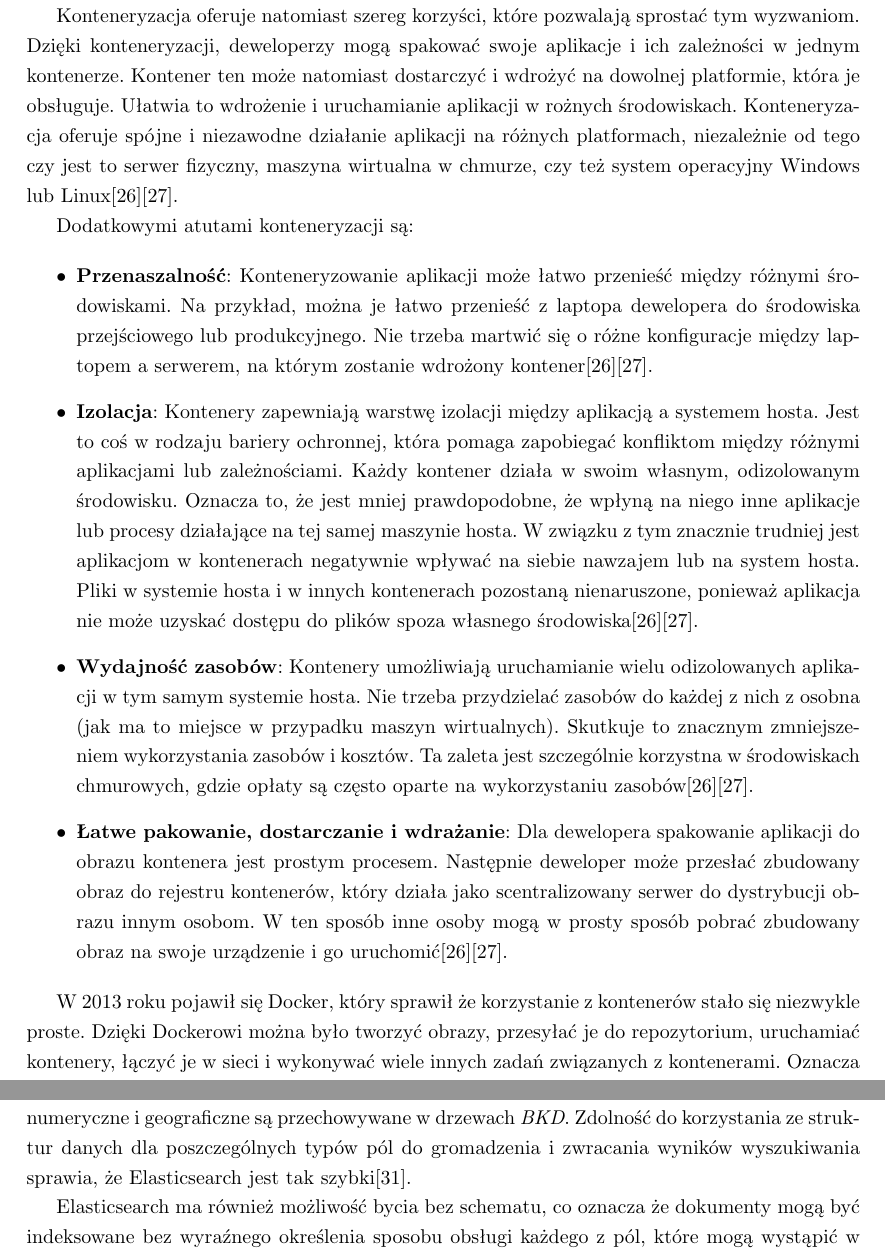
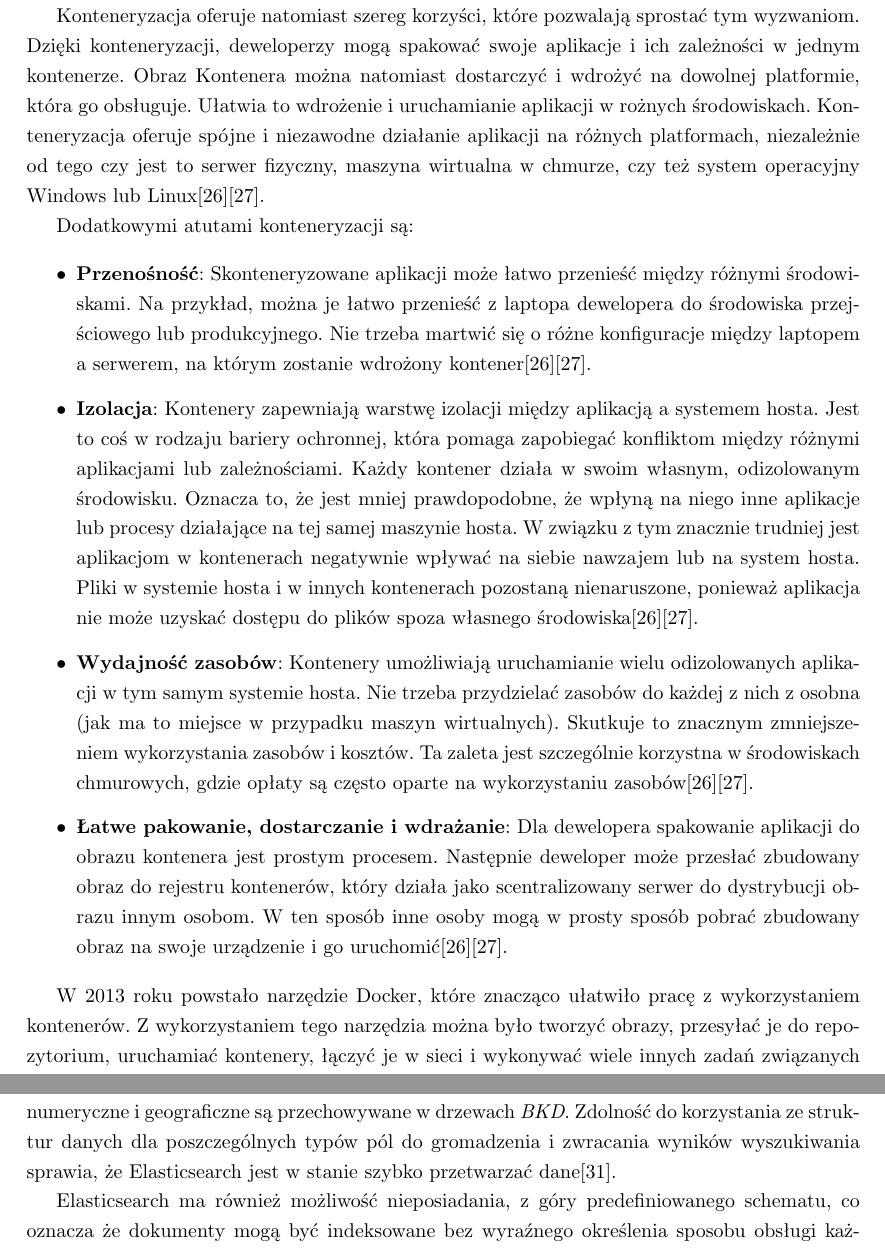
Before and after one commit to yachoo2606/Master-Thesis, a LaTeX thesis (main.tex, which reads chapters/06-narzedziaItechnologie.tex): two parts of pages 29 and 31 of 96, joined at a grey line, cut so that both start at the same text. Compiled offline with pdfLaTeX.

Commit message:
correct chapters with tools

```diff
--- a/chapters/06-narzedziaItechnologie.tex
+++ b/chapters/06-narzedziaItechnologie.tex
@@ -113,14 +113,14 @@ Powyższa architektura przedstawia sposób, w jaki Eureka jest wdrażana w Netfl
 W przeszłości aplikacje były zazwyczaj wdrażane na serwerach fizycznych lub maszynach wirtualnych. Przed wdrożeniem aplikacji należy skonfigurować niezbędną infrastrukturę. Obejmowało to instancję systemu operacyjnego, wszelkich zależności wymaganych przez aplikację i skonfigurowanie wszystkiego by ze sobą współpracowało w prawidłowy sposób. Było to czasochłonne i skomplikowane, zwłaszcza gdy próbowało się odtworzyć dokładnie to środowisko, dla którego aplikacja została stworzona.
 Maszyny wirtualne stanowią pod tym względem znaczącą przewagę nad serwerami fizycznymi. Umożliwiają one programistom oddzielenie tworzonego oprogramowania od bazowego systemu. Dodatkowo, oferują one deweloperom łatwo dostępne środowisko, które mogli wykorzystywać do rozwoju i testowania, oddzielone od głównego systemu operacyjnego. Jednak maszyny wirtualne także posiadają swój własny zestaw wyzwań\cite{dockerContenerizationKeyAndUseCases}.
 
-Jednym z głównych problemów jest to, że wymagają one pełnej kopii systemu operacyjnego. Oznacza to, że są one stosunkowo duże i zajmują dużo zasobów. Z tego powodu uruchamianie wielu maszyn wirtualnych na tym samym serwerze fizycznym jest stosunkowo kosztowne. Kosztowne z dwóch perspektyw. Nie tylko uruchomienie setek maszyn wirtualnych kosztuje znaczną ilość pieniędzy, ale także wymaga dużej ilości zasobów, takich jak rdzenie procesora, pamięć \acronym{RAM} (\english{Random Access Memory}) i przestrzeń dyskowa. Co więcej, trudno jest skalować aplikacje w poziomie, co oznacza konieczność  dodania większej liczby replik aplikacji w celu obsłużenia zwiększonego ruchu, liczby użytkowników, czy obciążenia pracy danej repliki \cite{dockerContenerizationKeyAndUseCases}.
+Jednym z głównych problemów jest to, że wymagają one pełnej kopii systemu operacyjnego. Oznacza to, że są one stosunkowo duże i zajmują dużo zasobów. Z tego powodu uruchamianie wielu maszyn wirtualnych na tym samym serwerze fizycznym jest stosunkowo kosztowne. Nie tylko uruchomienie setek maszyn wirtualnych jest kosztowne, ale także wymaga dużej ilości zasobów, takich jak rdzenie procesora, pamięć \acronym{RAM} (\english{Random Access Memory}) i przestrzeń dyskowa. Co więcej, trudno jest skalować aplikacje w poziomie, co oznacza konieczność dodania większej liczby replik aplikacji w celu obsłużenia zwiększonego ruchu, liczby użytkowników, czy obciążenia pracy danej repliki \cite{dockerContenerizationKeyAndUseCases}.
 
-Konteneryzacja oferuje natomiast szereg korzyści, które pozwalają sprostać tym wyzwaniom. Dzięki konteneryzacji, deweloperzy mogą spakować swoje aplikacje i ich zależności w jednym kontenerze. Kontener ten może natomiast dostarczyć i wdrożyć na dowolnej platformie, która je obsługuje. Ułatwia to wdrożenie i uruchamianie aplikacji w rożnych środowiskach. Konteneryzacja oferuje spójne i niezawodne działanie aplikacji na różnych platformach, niezależnie od tego czy jest to serwer fizyczny, maszyna wirtualna w chmurze, czy też system operacyjny Windows lub Linux\cite{dockerContenerizationKeyAndUseCases}\cite{dockerOverview}.
+Konteneryzacja oferuje natomiast szereg korzyści, które pozwalają sprostać tym wyzwaniom. Dzięki konteneryzacji, deweloperzy mogą spakować swoje aplikacje i ich zależności w jednym kontenerze. Obraz Kontenera można natomiast dostarczyć i wdrożyć na dowolnej platformie, która go obsługuje. Ułatwia to wdrożenie i uruchamianie aplikacji w rożnych środowiskach. Konteneryzacja oferuje spójne i niezawodne działanie aplikacji na różnych platformach, niezależnie od tego czy jest to serwer fizyczny, maszyna wirtualna w chmurze, czy też system operacyjny Windows lub Linux\cite{dockerContenerizationKeyAndUseCases}\cite{dockerOverview}.
 
 Dodatkowymi atutami konteneryzacji są:
 
 \begin{itemize}
-    \item \textbf{Przenaszalność}: Konteneryzowanie aplikacji może łatwo przenieść między różnymi środowiskami. Na przykład, można je łatwo przenieść z laptopa dewelopera do środowiska przejściowego lub produkcyjnego. Nie trzeba martwić się o różne konfiguracje między laptopem a serwerem, na którym zostanie wdrożony kontener\cite{dockerContenerizationKeyAndUseCases}\cite{dockerOverview}.
+    \item \textbf{Przenośność}: Skonteneryzowane aplikacji może łatwo przenieść między różnymi środowiskami. Na przykład, można je łatwo przenieść z laptopa dewelopera do środowiska przejściowego lub produkcyjnego. Nie trzeba martwić się o różne konfiguracje między laptopem a serwerem, na którym zostanie wdrożony kontener\cite{dockerContenerizationKeyAndUseCases}\cite{dockerOverview}.
 
     \item \textbf{Izolacja}: Kontenery zapewniają warstwę izolacji między aplikacją a systemem hosta. Jest to coś w rodzaju bariery ochronnej, która pomaga zapobiegać konfliktom między różnymi aplikacjami lub zależnościami. Każdy kontener działa w swoim własnym, odizolowanym środowisku. Oznacza to, że jest mniej prawdopodobne, że wpłyną na niego inne aplikacje lub procesy działające na tej samej maszynie hosta. W związku z tym znacznie trudniej jest aplikacjom w kontenerach negatywnie wpływać na siebie nawzajem lub na system hosta. Pliki w systemie hosta i w innych kontenerach pozostaną nienaruszone, ponieważ aplikacja nie może uzyskać dostępu do plików spoza własnego środowiska\cite{dockerContenerizationKeyAndUseCases}\cite{dockerOverview}.
 
@@ -129,7 +129,7 @@ Dodatkowymi atutami konteneryzacji są:
     \item \textbf{Łatwe pakowanie, dostarczanie i wdrażanie}: Dla dewelopera spakowanie aplikacji do obrazu kontenera jest prostym procesem. Następnie deweloper może przesłać zbudowany obraz do rejestru kontenerów, który działa jako scentralizowany serwer do dystrybucji obrazu innym osobom. W ten sposób inne osoby mogą w prosty sposób pobrać zbudowany obraz na swoje urządzenie i go uruchomić\cite{dockerContenerizationKeyAndUseCases}\cite{dockerOverview}.
 \end{itemize}
 
-W 2013 roku pojawił się Docker, który sprawił że korzystanie z kontenerów stało się niezwykle proste. Dzięki Dockerowi można było tworzyć obrazy, przesyłać je do repozytorium, uruchamiać kontenery, łączyć je w sieci i wykonywać wiele innych zadań związanych z kontenerami. Oznacza to, że wystarczy użyć tylko jednego narzędzia aby obsłużyć wszystkie potrzeby związane z kontenerami. W rezultacie kontenery stały się głównym nurtem i zyskały ogromną popularność\cite{dockerContenerizationKeyAndUseCases}\cite{dockerOverview}.
+W 2013 roku powstało narzędzie Docker, które znacząco ułatwiło pracę z wykorzystaniem kontenerów. Z wykorzystaniem tego narzędzia można było tworzyć obrazy, przesyłać je do repozytorium, uruchamiać kontenery, łączyć je w sieci i wykonywać wiele innych zadań związanych z kontenerami. Oznacza to, że wystarczy użyć tylko jednego narzędzia aby obsłużyć wszystkie potrzeby związane z kontenerami. W rezultacie kontenery stały się głównym nurtem i zyskały ogromną popularność\cite{dockerContenerizationKeyAndUseCases}\cite{dockerOverview}.
 
 \subsubsection{Docker Compose}
 
@@ -160,9 +160,9 @@ Elasticsearch jest zbudowany tak, aby był zawsze dostępny i skalował się zgo
 Gdy dokument jest przechowywany w systemie, jest indeksowany i w pełni przeszukiwalny. Elasticsearch wykorzystuje strukturę danych zwaną odwróconym indeksem, który obsługuje bardzo szybkie wyszukiwanie pełnotekstowe. Odwrócony indeks wyszczególnia każde unikalne słowo, które pojawia się w dowolnym dokumencie i identyfikuje wszystkie dokumenty, w których każde słowo występuje\cite{elasticSearchManualDataIn}.
 
 Indeks można traktować jako zoptymalizowaną kolekcję dokumentów, a każdy dokument jest zbiorem pól, które są parami klucz--wartość zawierającymi dane. Domyślnie Elasticsearch indeksuje wszystkie dane w każdym polu, a każde indeksowane pole ma dedykowaną, zoptymalizowaną strukturę danych.
-Na przykład pola tekstowe są przechowywane w indeksach odwróconych, a pola numeryczne i geograficzne są przechowywane w drzewach \akronim{BKD}. Zdolność do korzystania ze struktur danych dla poszczególnych typów pól do gromadzenia i zwracania wyników wyszukiwania sprawia, że Elasticsearch jest tak szybki\cite{elasticSearchManualDataIn}.
+Na przykład pola tekstowe są przechowywane w indeksach odwróconych, a pola numeryczne i geograficzne są przechowywane w drzewach \akronim{BKD}. Zdolność do korzystania ze struktur danych dla poszczególnych typów pól do gromadzenia i zwracania wyników wyszukiwania sprawia, że Elasticsearch jest w stanie szybko przetwarzać dane\cite{elasticSearchManualDataIn}.
 
-Elasticsearch ma również możliwość bycia bez schematu, co oznacza że dokumenty mogą być indeksowane bez wyraźnego określenia sposobu obsługi każdego z pól, które mogą wystąpić w dokumencie. Gdy dynamiczne mapowanie jest włączone, Elasticsearch automatycznie wykrywa i dodaje nowa pola do indeksu. To domyślne zachowanie ułatwia indeksowanie i eksplorację danych, w momencie indeksowania, Elasticsearch wykrywa i mapuje wartości logiczne, zmiennoprzecinkowe, całkowite, daty i ciągi znaków na odpowiednie typy danych\cite{elasticSearchManualDataIn}.
+Elasticsearch ma również możliwość nieposiadania, z góry predefiniowanego schematu, co oznacza że dokumenty mogą być indeksowane bez wyraźnego określenia sposobu obsługi każdego z pól, które mogą wystąpić w dokumencie. Gdy dynamiczne mapowanie jest włączone, Elasticsearch automatycznie wykrywa i dodaje nowa pola do indeksu. To domyślne zachowanie ułatwia indeksowanie i eksplorację danych, w momencie indeksowania, Elasticsearch wykrywa i mapuje wartości logiczne, zmiennoprzecinkowe, całkowite, daty i ciągi znaków na odpowiednie typy danych\cite{elasticSearchManualDataIn}.
 
 Ostatecznie jednak użytkownik wie więcej o swoich danych i sposobie ich wykorzystania niż Elasticsearch. Użytkownik może zdefiniować reguły kontrolujące dynamiczne mapowanie i jawnie zdefiniować konwersję, aby przejąć pełną kontrolę nad sposobem przechowywania i indeksowania pól\cite{elasticSearchManualDataIn}.
 
```
Also changed, not shown: chapters/07-Implementacja.tex (+1 -1 lines), chapters/06-narzedziaItechnologie.tex (10 more changed lines).
